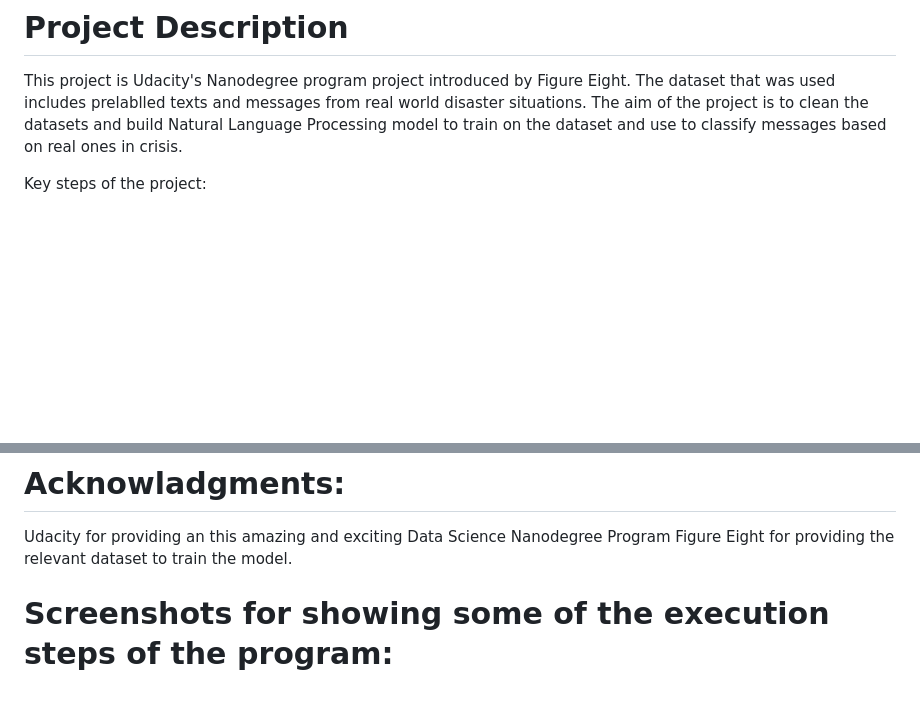
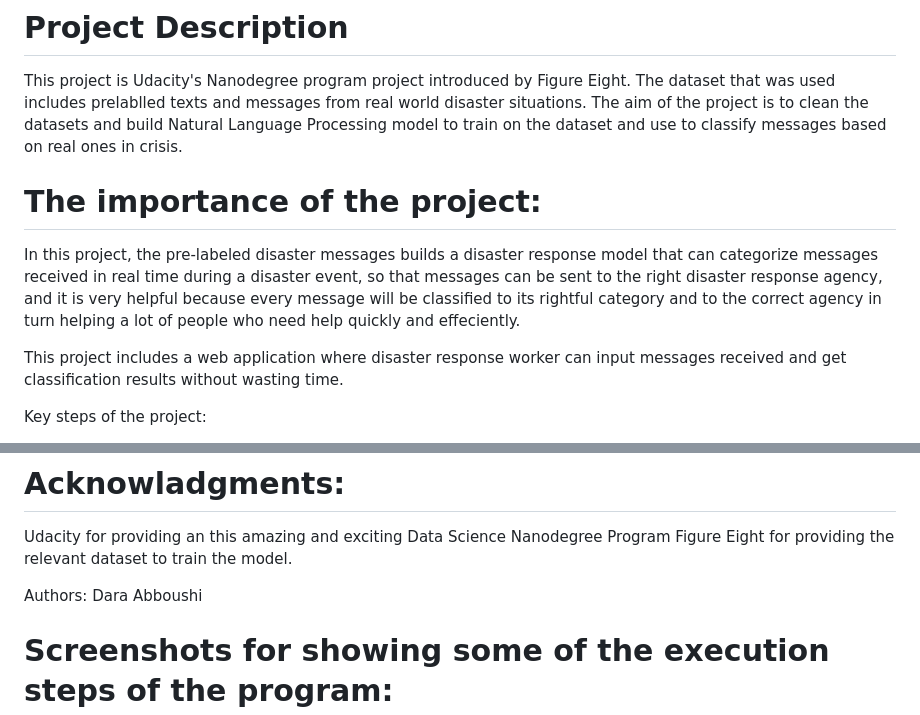
Before and after one commit to DaraAbboushi/Disaster_Response_Udacity_Project, a Markdown page: README.md, 2 parts joined by grey strips. GitHub-like rendering; blank space fills up the shorter version.

```diff
--- a/README.md
+++ b/README.md
@@ -3,6 +3,11 @@
 # Project Description
 This project is Udacity's Nanodegree program project introduced by Figure Eight. The dataset that was used includes prelablled texts and messages from real world disaster situations.
 The aim of the project is to clean the datasets and build Natural Language Processing model to train on the dataset and use to classify messages based on real ones in crisis.
+   # The importance of the project:
+   In this project, the pre-labeled disaster messages builds a disaster response model that can categorize messages received in real time during a disaster event, so that messages can be sent to the right disaster response agency, and it is very helpful because every message will be classified to its rightful category and to the correct agency in turn helping a lot of people who need help quickly and effeciently.
+
+   This project includes a web application where disaster response worker can input messages received and get classification results without wasting time.
+
 
 Key steps of the project:
 1) Build an ETL pipeline in order to process and clean the raw data in the datasets in order to feed it in the training and testing process in the next step by saving it in an SQLight (.db) file type.
@@ -53,6 +58,9 @@ run.py: This file can be used to launch the Flask web app used to classify disas
 Udacity for providing an this amazing and exciting Data Science Nanodegree Program
 Figure Eight for providing the relevant dataset to train the model.
 
+Authors:
+Dara Abboushi
+
 # Screenshots for showing some of the execution steps of the program:
 
 1- This is where you can write a sentence in the box to test the performance of the model based on what type of the category it classifies the text by turning the category into a green light:
```
